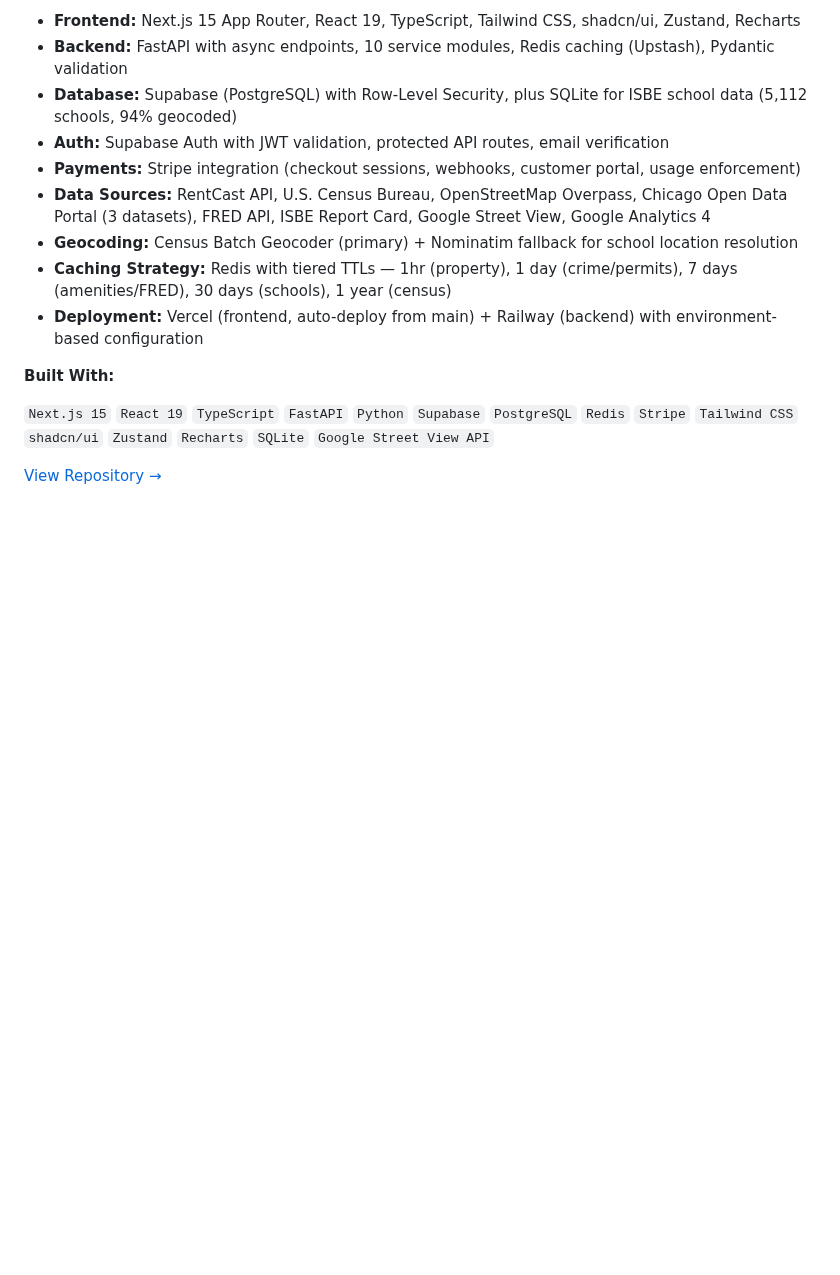
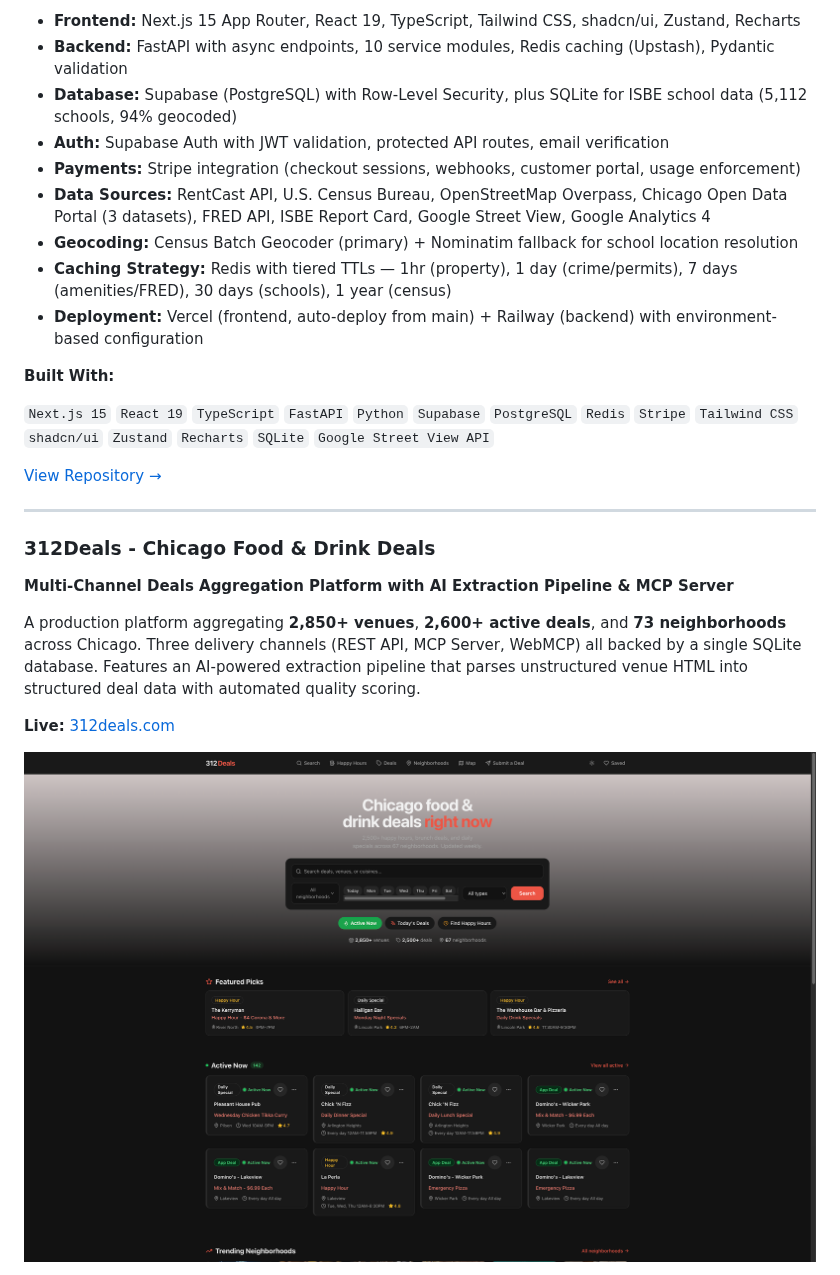
Before and after one commit to ChristianVerdin/ChristianVerdin, a Markdown page: README.md, the part around one of its changes. Drawn GitHub-style; pictures changed too: assets/312deals/desktop-home-hero.png (added); blank space fills up the shorter version.

Commit message:
Add 312Deals project to portfolio — 2,850 venues, MCP server, AI pipeline
Co-Authored-By: Claude Opus 4.6 <noreply@anthropic.com>

```diff
--- a/README.md
+++ b/README.md
@@ -144,3 +155,17 @@ A production SaaS application aggregating **10 real-time data sources** to deliv
 `Next.js 15` `React 19` `TypeScript` `FastAPI` `Python` `Supabase` `PostgreSQL` `Redis` `Stripe` `Tailwind CSS` `shadcn/ui` `Zustand` `Recharts` `SQLite` `Google Street View API`
 
 [View Repository →](https://github.com/ChristianVerdin/illinois-real-estate)
+
+---
+
+### 312Deals - Chicago Food & Drink Deals
+**Multi-Channel Deals Aggregation Platform with AI Extraction Pipeline & MCP Server**
+
+A production platform aggregating **2,850+ venues**, **2,600+ active deals**, and **73 neighborhoods** across Chicago. Three delivery channels (REST API, MCP Server, WebMCP) all backed by a single SQLite database. Features an AI-powered extraction pipeline that parses unstructured venue HTML into structured deal data with automated quality scoring.
+
+**Live:** [312deals.com](https://312deals.com)
+
+<p align="center">
+  <img src="./assets/312deals/desktop-home-hero.png" width="800" alt="312Deals - Homepage with Featured Picks and Active Deals">
+</p>
+
```
Also changed, not shown: other parts of README.md (+59 -4 lines), assets/312deals/desktop-happy-hours.png (added), assets/312deals/desktop-search.png (added), assets/312deals/desktop-student-guide-uchicago.png (added), assets/312deals/desktop-student-guides.png (added), 1 other file.
